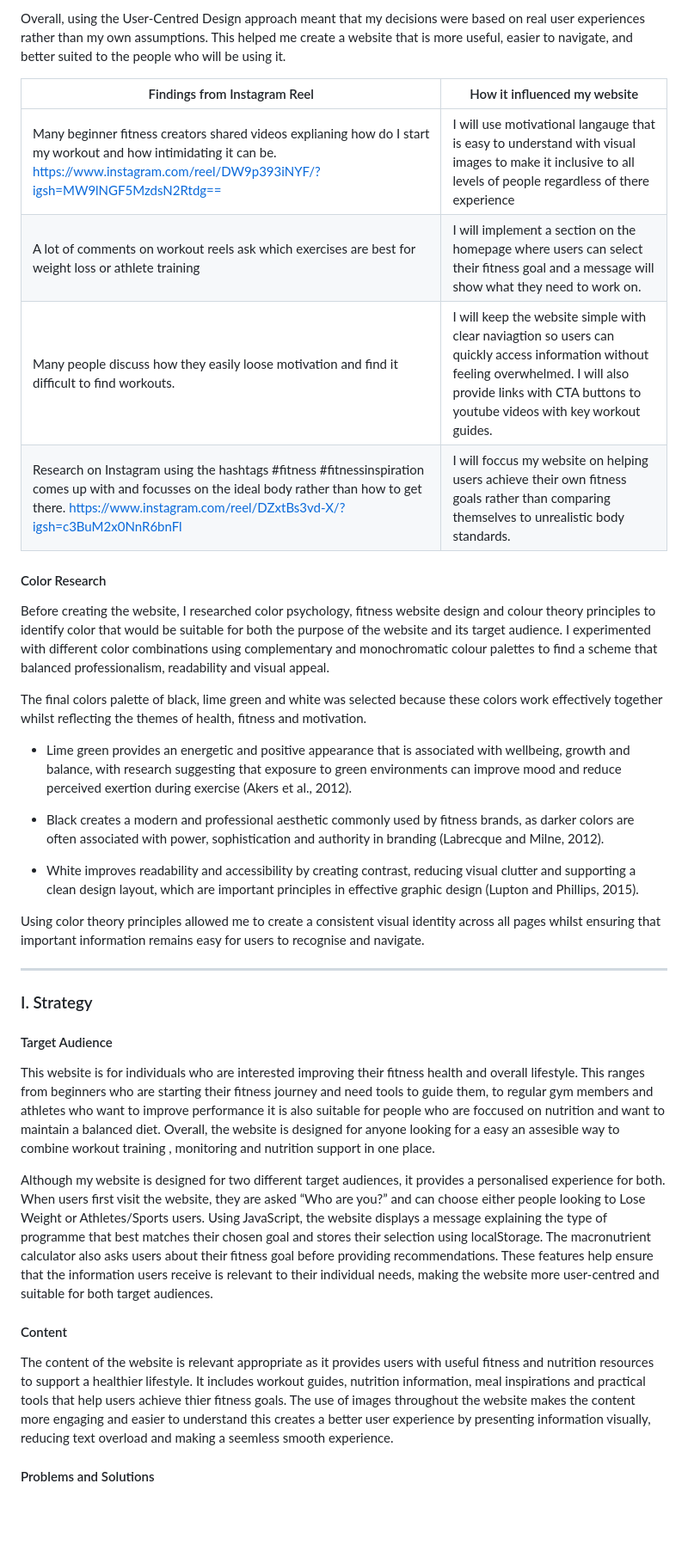
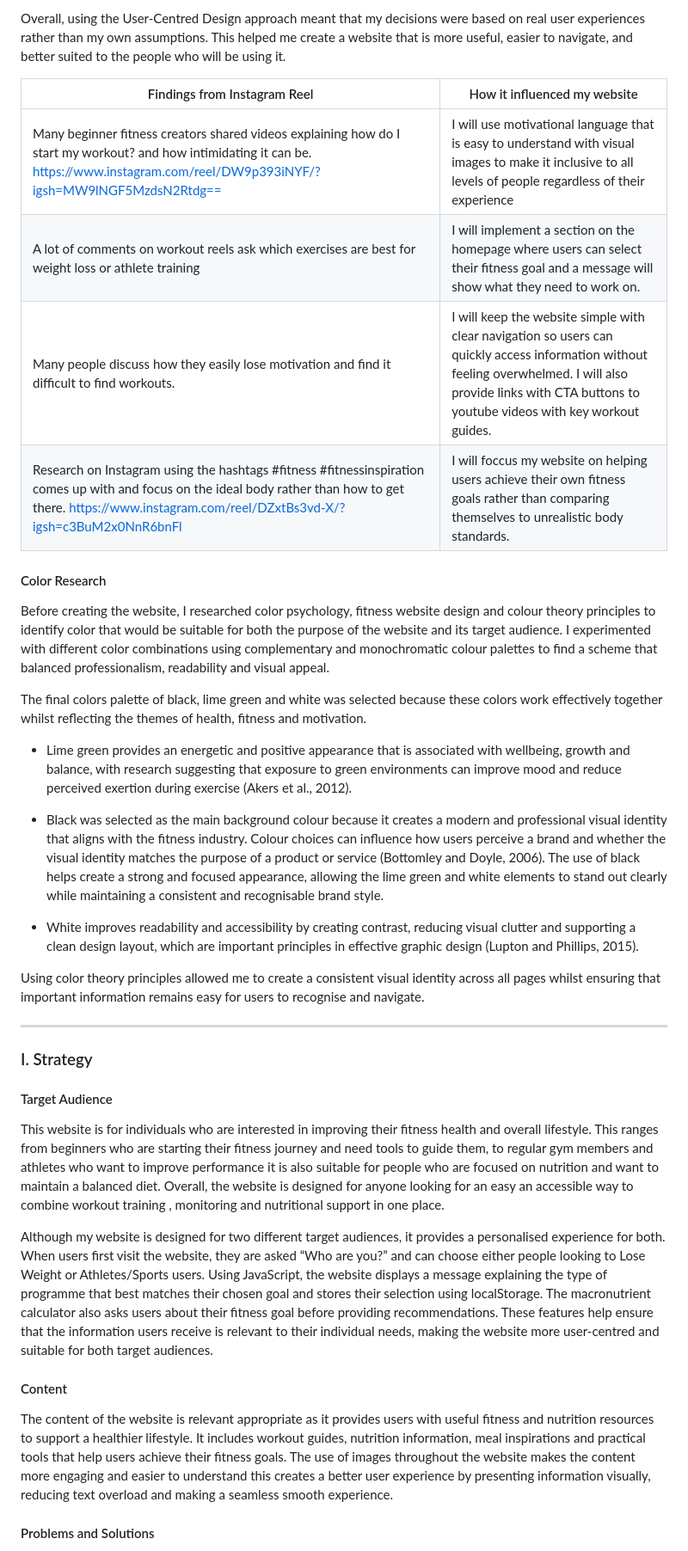
Before and after one commit to thanushsutharsan/fitforge-fitness-app, a Markdown page: README.md, the part around one of its changes. Shown at 86% size. GitHub-like rendering; blank space fills up the shorter version.

Commit message:
docs: fix spelling errors and update colour research reference

```diff
--- a/README.md
+++ b/README.md
@@ -239,10 +239,10 @@ Overall, using the User-Centred Design approach meant that my decisions were bas
 
 | Findings from Instagram Reel | How it influenced my website |
 | ---------------------------- | ---------------------------- |
-| Many beginner fitness creators shared videos explianing how do I start my workout and how intimidating it can be. https://www.instagram.com/reel/DW9p393iNYF/?igsh=MW9lNGF5MzdsN2Rtdg== | I will use motivational langauge that is easy to understand with visual images to make it inclusive to all levels of people regardless of there experience |
+| Many beginner fitness creators shared videos explaining how do I start my workout? and how intimidating it can be. https://www.instagram.com/reel/DW9p393iNYF/?igsh=MW9lNGF5MzdsN2Rtdg== | I will use motivational language that is easy to understand with visual images to make it inclusive to all levels of people regardless of their experience |
 | A lot of comments on workout reels ask which exercises are best for weight loss or athlete training | I will implement a section on the homepage where users can select their fitness goal and a message will show what they need to work on. |
-| Many people discuss how they easily loose motivation and find it difficult to find workouts. | I will keep the website simple with clear naviagtion so users can quickly access information without feeling overwhelmed. I will also provide links with CTA buttons to youtube videos with key workout guides. |
-| Research on Instagram using the hashtags #fitness #fitnessinspiration comes up with and focusses on the ideal body  rather than how to get there.  https://www.instagram.com/reel/DZxtBs3vd-X/?igsh=c3BuM2x0NnR6bnFl | I will foccus my website on helping users achieve their own fitness goals rather than comparing themselves to unrealistic body standards. |
+| Many people discuss how they easily lose motivation and find it difficult to find workouts. | I will keep the website simple with clear navigation so users can quickly access information without feeling overwhelmed. I will also provide links with CTA buttons to youtube videos with key workout guides. |
+| Research on Instagram using the hashtags #fitness #fitnessinspiration comes up with and focus on the ideal body  rather than how to get there.  https://www.instagram.com/reel/DZxtBs3vd-X/?igsh=c3BuM2x0NnR6bnFl | I will foccus my website on helping users achieve their own fitness goals rather than comparing themselves to unrealistic body standards. |
 
 #### Color Research
 Before creating the website, I researched color psychology, fitness website design and colour theory principles to identify color that would be suitable for both the purpose of the website and its target audience. I experimented with different color combinations using complementary and monochromatic colour palettes to find a scheme that balanced professionalism, readability and visual appeal.
@@ -251,7 +251,7 @@ The final colors palette of black, lime green and white was selected because the
 
 - Lime green provides an energetic and positive appearance that is associated with wellbeing, growth and balance, with research suggesting that exposure to green environments can improve mood and reduce perceived exertion during exercise (Akers et al., 2012).
 
- - Black creates a modern and professional aesthetic commonly used by fitness brands, as darker colors are often associated with power, sophistication and authority in branding (Labrecque and Milne, 2012).
+ - Black was selected as the main background colour because it creates a modern and professional visual identity that aligns with the fitness industry. Colour choices can influence how users perceive a brand and whether the visual identity matches the purpose of a product or service (Bottomley and Doyle, 2006). The use of black helps create a strong and focused appearance, allowing the lime green and white elements to stand out clearly while maintaining a consistent and recognisable brand style.
 
  - White improves readability and accessibility by creating contrast, reducing visual clutter and supporting a clean design layout, which are important principles in effective graphic design (Lupton and Phillips, 2015).
 
@@ -263,12 +263,12 @@ The final colors palette of black, lime green and white was selected because the
 
 #### Target Audience
 
-This website is for individuals who are interested improving their fitness health and overall lifestyle. This ranges from beginners who are starting their fitness journey and need tools to guide them, to regular gym members and athletes who want to improve performance it is also suitable for people who are foccused on nutrition and want to maintain a balanced diet. Overall, the website is designed for anyone looking for a easy an assesible way to combine workout training , monitoring and nutrition support in one place.
+This website is for individuals who are interested in improving their fitness health and overall lifestyle. This ranges from beginners who are starting their fitness journey and need tools to guide them, to regular gym members and athletes who want to improve performance it is also suitable for people who are focused on nutrition and want to maintain a balanced diet. Overall, the website is designed for anyone looking for an easy an accessible way to combine workout training , monitoring and nutritional support in one place.
 
 Although my website is designed for two different target audiences, it provides a personalised experience for both. When users first visit the website, they are asked “Who are you?” and can choose either people looking to Lose Weight or Athletes/Sports users. Using JavaScript, the website displays a message explaining the type of programme that best matches their chosen goal and stores their selection using localStorage. The macronutrient calculator also asks users about their fitness goal before providing recommendations. These features help ensure that the information users receive is relevant to their individual needs, making the website more user-centred and suitable for both target audiences.
 
 #### Content
-The content of the website is relevant appropriate as it provides users with useful fitness and nutrition resources to support a healthier lifestyle. It includes workout guides, nutrition information, meal inspirations and practical tools that help users achieve thier fitness goals. The use of images throughout the website makes the content more engaging and easier to understand this creates a better user experience by presenting information visually, reducing text overload and making a seemless smooth experience.
+The content of the website is relevant appropriate as it provides users with useful fitness and nutrition resources to support a healthier lifestyle. It includes workout guides, nutrition information, meal inspirations and practical tools that help users achieve their fitness goals. The use of images throughout the website makes the content more engaging and easier to understand this creates a better user experience by presenting information visually, reducing text overload and making a seamless smooth experience.
 
 #### Problems and Solutions
 
```
Also changed, not shown: other parts of README.md (+32 -32 lines).
